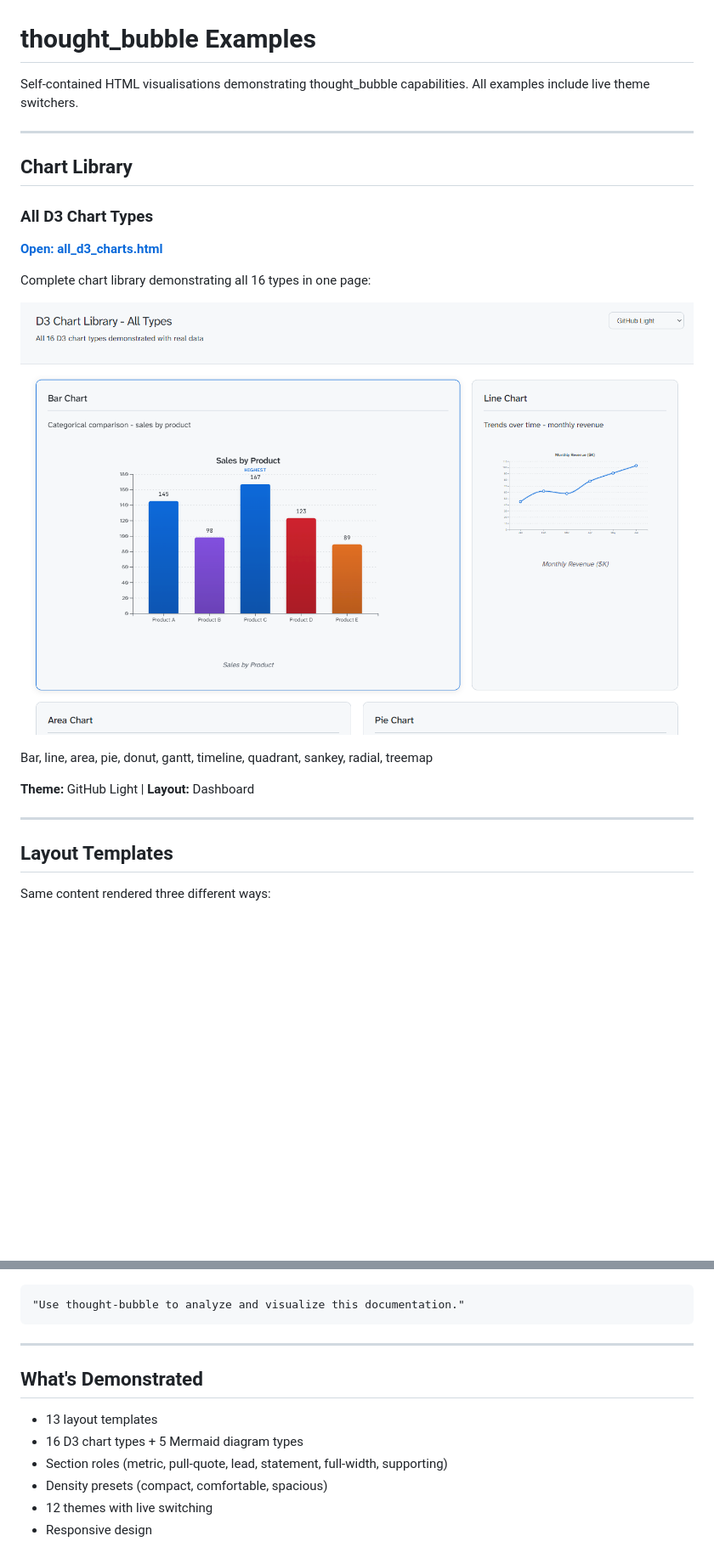
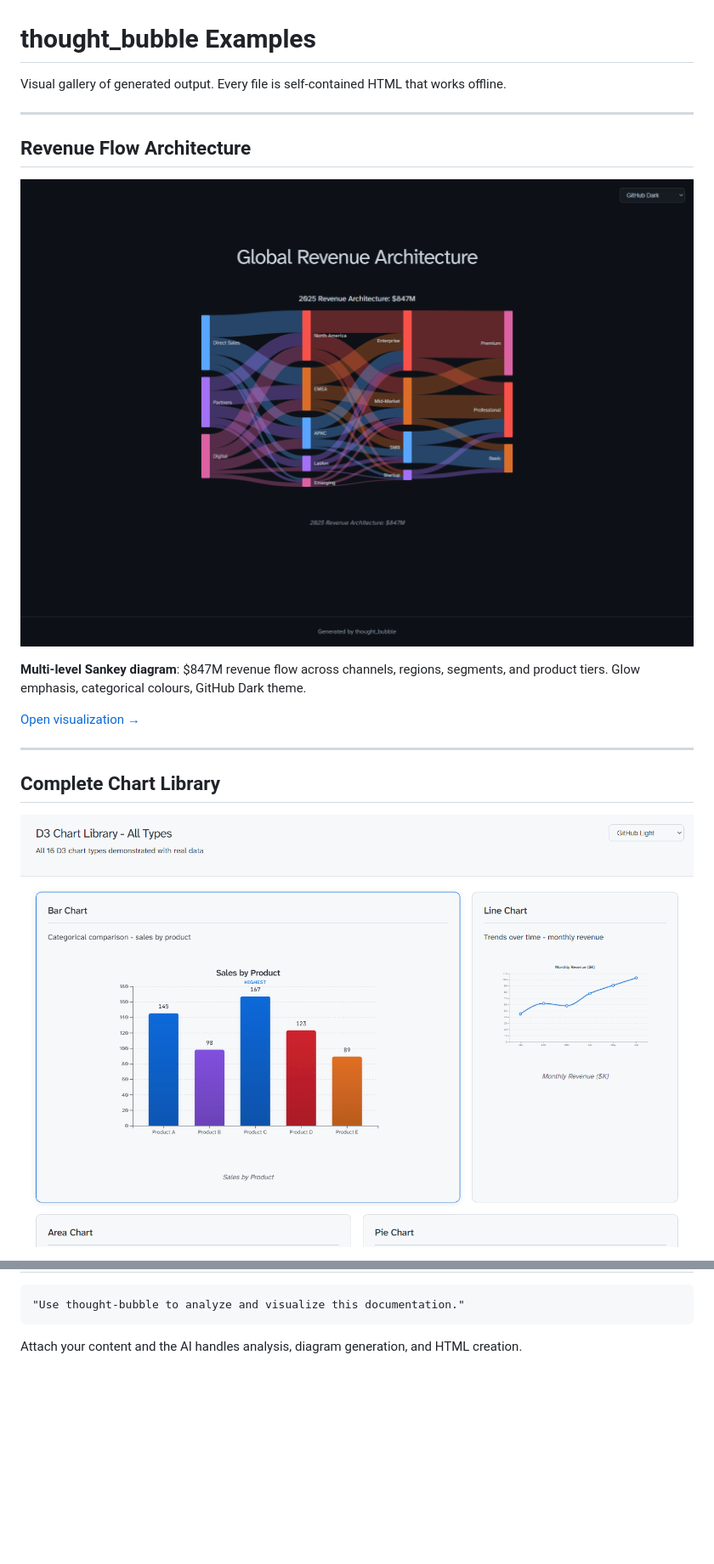
Before and after one commit to earlyprototype/thought_bubble, a Markdown page: examples/README.md, 2 parts joined by grey strips. Shown at 85% size. Drawn GitHub-style; blank space fills up the shorter version.

````diff
--- a/examples/README.md
+++ b/examples/README.md
@@ -1,25 +1,20 @@
 # thought_bubble Examples
 
-Self-contained HTML visualisations demonstrating thought_bubble capabilities. All examples include live theme switchers.
+Visual gallery of generated output. Every file is self-contained HTML that works offline.
 
 ---
 
-## Chart Library
+## Revenue Flow Architecture
 
-### All D3 Chart Types
-**[Open: all_d3_charts.html](all_d3_charts.html)**
+[![Revenue Sankey](../hero_dark.png)](all_d3_charts.html)
 
-Complete chart library demonstrating all 16 types in one page:
+**Multi-level Sankey diagram**: $847M revenue flow across channels, regions, segments, and product tiers. Glow emphasis, categorical colours, GitHub Dark theme.
 
-![Chart Library Preview](chart_library_preview.png)
-
-Bar, line, area, pie, donut, gantt, timeline, quadrant, sankey, radial, treemap
-
-**Theme:** GitHub Light | **Layout:** Dashboard
+[Open visualization →](all_d3_charts.html)
 
 ---
 
-## Layout Templates
+## Complete Chart Library
 
-Same content rendered three different ways:
+[![Chart Library](chart_library_preview.png)](all_d3_charts.html)
 
@@ -154,13 +104,4 @@ Open any HTML file directly in your browser. All files are self-contained and wo
 "Use thought-bubble to analyze and visualize this documentation."
 ```
 
----
-
-## What's Demonstrated
-
-- 13 layout templates
-- 16 D3 chart types + 5 Mermaid diagram types
-- Section roles (metric, pull-quote, lead, statement, full-width, supporting)
-- Density presets (compact, comfortable, spacious)
-- 12 themes with live switching
-- Responsive design
+Attach your content and the AI handles analysis, diagram generation, and HTML creation.
````
Also changed, not shown: other parts of examples/README.md (+51 -96 lines).
